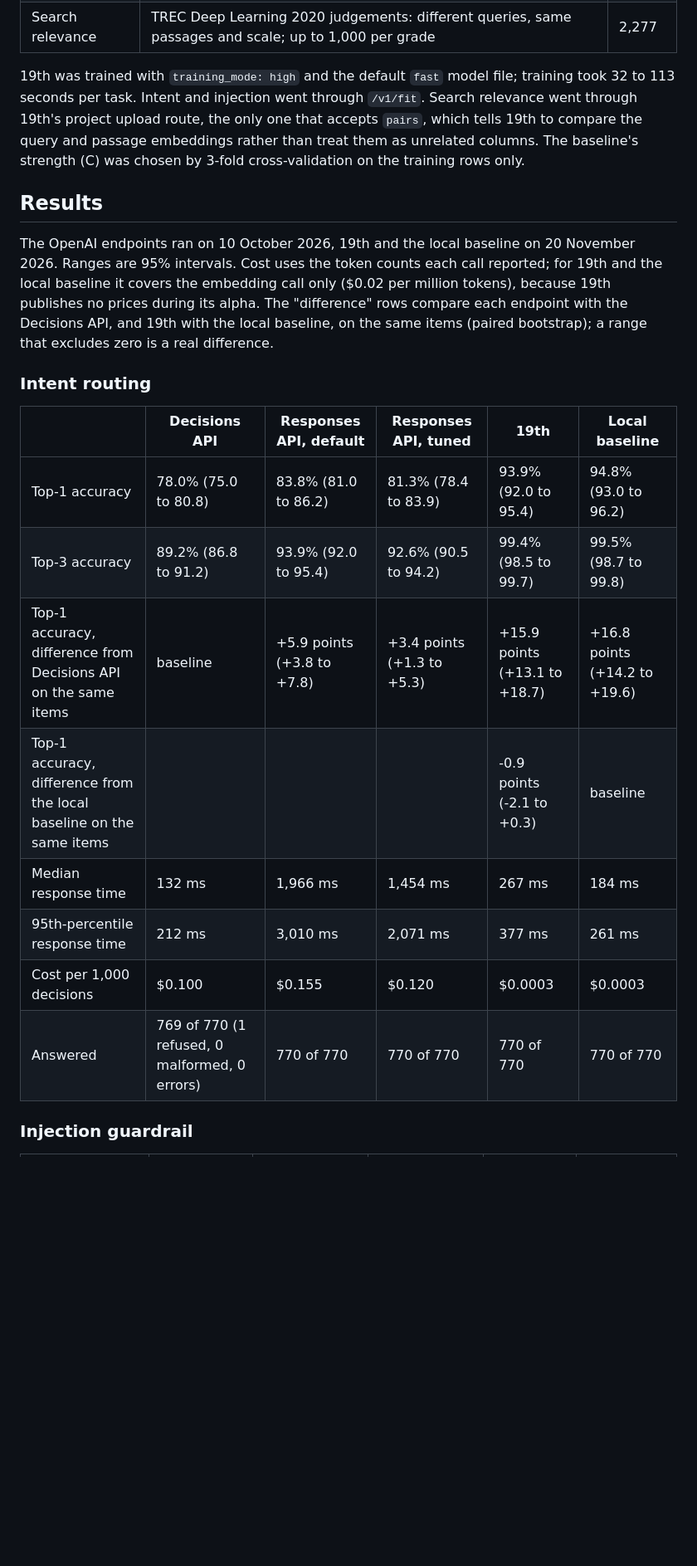
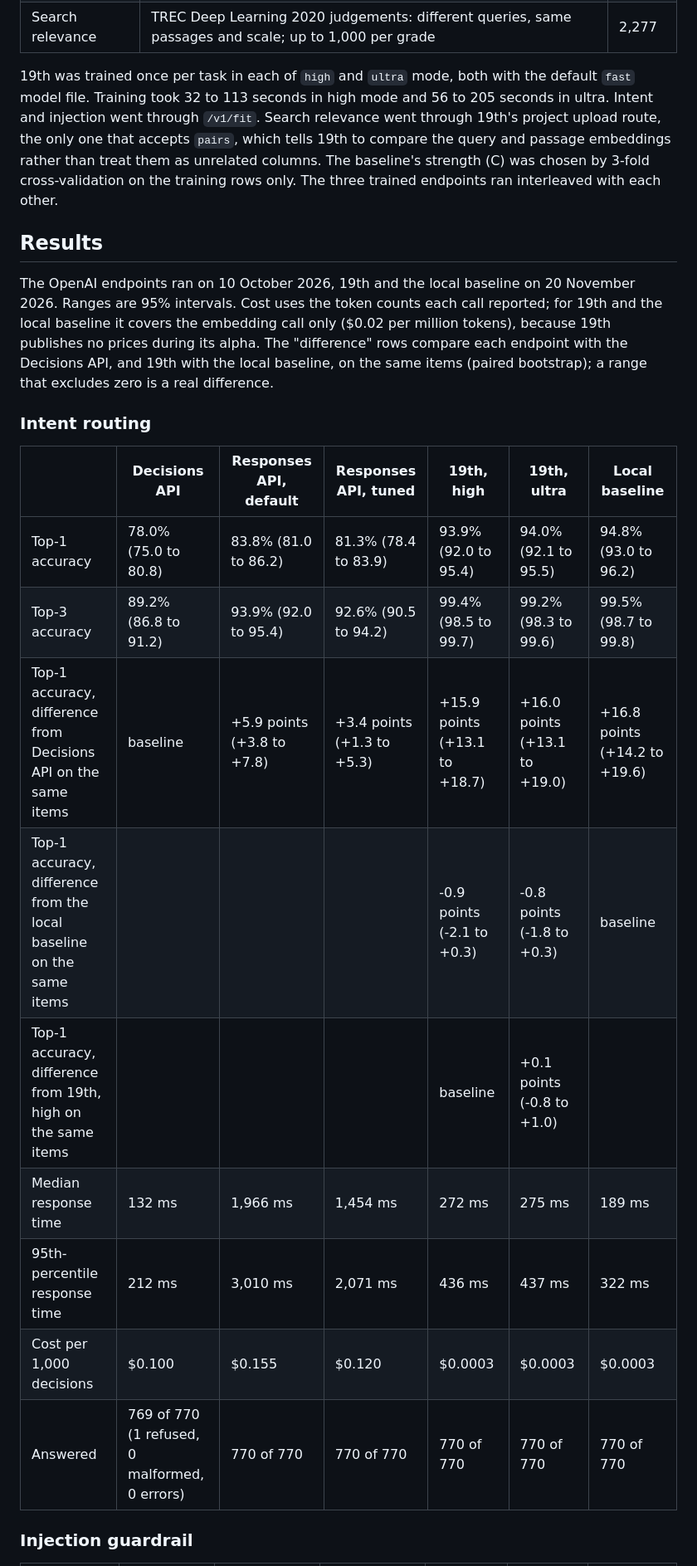
Before and after one commit to pranavsaji/decisions-api-benchmark, a Markdown page: README.md, the part around one of its changes. Shown at 83% size. Drawn GitHub-style; blank space fills up the shorter version.

```diff
--- a/README.md
+++ b/README.md
@@ -42,11 +43,13 @@ predicts, so their response time includes the embedding. The two run interleaved
 | Injection guardrail | every row of the same two datasets left after removing the scored items' text | 1,349 |
 | Search relevance | TREC Deep Learning 2020 judgements: different queries, same passages and scale; up to 1,000 per grade | 2,277 |
 
-19th was trained with `training_mode: high` and the default `fast` model file; training took
-32 to 113 seconds per task. Intent and injection went through `/v1/fit`. Search relevance went
-through 19th's project upload route, the only one that accepts `pairs`, which tells 19th to
-compare the query and passage embeddings rather than treat them as unrelated columns. The baseline's strength (C) was chosen by 3-fold cross-validation on
-the training rows only.
+19th was trained once per task in each of `high` and `ultra` mode, both with the default `fast`
+model file. Training took 32 to 113 seconds in high mode and 56 to 205 seconds in ultra. Intent
+and injection went through `/v1/fit`. Search relevance went through 19th's project upload route,
+the only one that accepts `pairs`, which tells 19th to compare the query and passage embeddings
+rather than treat them as unrelated columns. The baseline's strength (C) was chosen by 3-fold
+cross-validation on the training rows only. The three trained endpoints ran interleaved with
+each other.
 
 ## Results
 
@@ -59,16 +62,17 @@ a real difference.
 
 ### Intent routing
 
-| | Decisions API | Responses API, default | Responses API, tuned | 19th | Local baseline |
-|---|---|---|---|---|---|
-| Top-1 accuracy | 78.0% (75.0 to 80.8) | 83.8% (81.0 to 86.2) | 81.3% (78.4 to 83.9) | 93.9% (92.0 to 95.4) | 94.8% (93.0 to 96.2) |
-| Top-3 accuracy | 89.2% (86.8 to 91.2) | 93.9% (92.0 to 95.4) | 92.6% (90.5 to 94.2) | 99.4% (98.5 to 99.7) | 99.5% (98.7 to 99.8) |
-| Top-1 accuracy, difference from Decisions API on the same items | baseline | +5.9 points (+3.8 to +7.8) | +3.4 points (+1.3 to +5.3) | +15.9 points (+13.1 to +18.7) | +16.8 points (+14.2 to +19.6) |
-| Top-1 accuracy, difference from the local baseline on the same items |  |  |  | -0.9 points (-2.1 to +0.3) | baseline |
-| Median response time | 132 ms | 1,966 ms | 1,454 ms | 267 ms | 184 ms |
-| 95th-percentile response time | 212 ms | 3,010 ms | 2,071 ms | 377 ms | 261 ms |
-| Cost per 1,000 decisions | $0.100 | $0.155 | $0.120 | $0.0003 | $0.0003 |
-| Answered | 769 of 770 (1 refused, 0 malformed, 0 errors) | 770 of 770 | 770 of 770 | 770 of 770 | 770 of 770 |
+| | Decisions API | Responses API, default | Responses API, tuned | 19th, high | 19th, ultra | Local baseline |
+|---|---|---|---|---|---|---|
+| Top-1 accuracy | 78.0% (75.0 to 80.8) | 83.8% (81.0 to 86.2) | 81.3% (78.4 to 83.9) | 93.9% (92.0 to 95.4) | 94.0% (92.1 to 95.5) | 94.8% (93.0 to 96.2) |
+| Top-3 accuracy | 89.2% (86.8 to 91.2) | 93.9% (92.0 to 95.4) | 92.6% (90.5 to 94.2) | 99.4% (98.5 to 99.7) | 99.2% (98.3 to 99.6) | 99.5% (98.7 to 99.8) |
+| Top-1 accuracy, difference from Decisions API on the same items | baseline | +5.9 points (+3.8 to +7.8) | +3.4 points (+1.3 to +5.3) | +15.9 points (+13.1 to +18.7) | +16.0 points (+13.1 to +19.0) | +16.8 points (+14.2 to +19.6) |
+| Top-1 accuracy, difference from the local baseline on the same items |  |  |  | -0.9 points (-2.1 to +0.3) | -0.8 points (-1.8 to +0.3) | baseline |
+| Top-1 accuracy, difference from 19th, high on the same items |  |  |  | baseline | +0.1 points (-0.8 to +1.0) |  |
+| Median response time | 132 ms | 1,966 ms | 1,454 ms | 272 ms | 275 ms | 189 ms |
+| 95th-percentile response time | 212 ms | 3,010 ms | 2,071 ms | 436 ms | 437 ms | 322 ms |
+| Cost per 1,000 decisions | $0.100 | $0.155 | $0.120 | $0.0003 | $0.0003 | $0.0003 |
+| Answered | 769 of 770 (1 refused, 0 malformed, 0 errors) | 770 of 770 | 770 of 770 | 770 of 770 | 770 of 770 | 770 of 770 |
 
 ### Injection guardrail
 
```
Also changed, not shown: other parts of README.md (+47 -35 lines), docs/screenshot.png, 14 other files.
